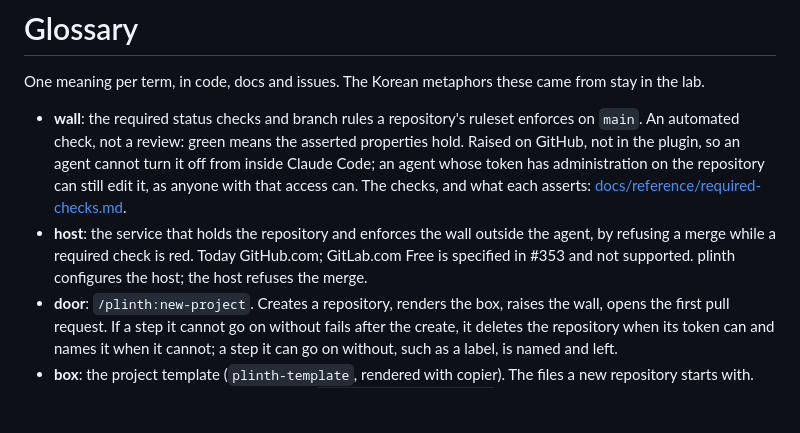
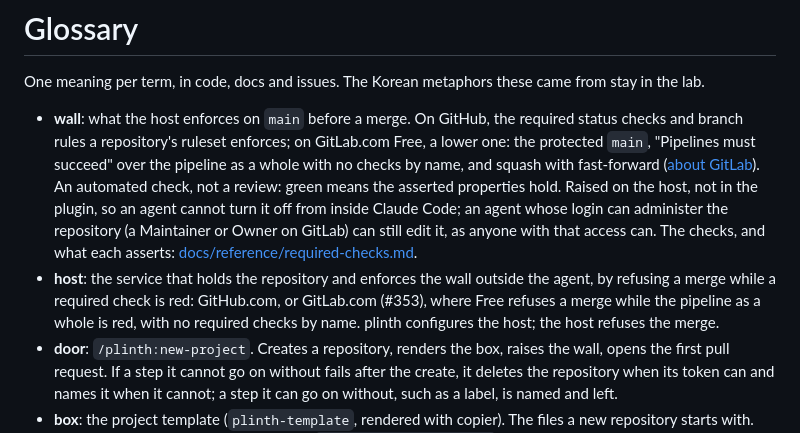
Before and after one commit to coolbress/plinth, a Markdown page: CONTEXT.md, the part around the change. Drawn GitHub-style; blank space fills up the shorter version.

Commit message:
docs: the glossary and concepts no longer call the GitLab path unshipped (#551)
## What and why

Two status lines still said the GitLab path had not shipped, while README, concepts' "About GitLab" and the tutorial (#549) describe it as supported (#550, from the third-party review of #549, round 3):

- `CONTEXT.md`, the **host** entry: it said GitLab.com Free was "specified in #353 and not supported". It now names GitLab.com as a host, where Free refuses a merge while the pipeline as a whole is red, with no required checks by name.
- `CONTEXT.md`, the **wall** entry: it defined the wall as a GitHub ruleset only. It now names GitLab.com Free's lower wall (the protected `main`, "Pipelines must succeed" over the whole pipeline with no checks by name, squash with fast-forward) and who on GitLab can edit it.
- `docs/explanation/concepts.md`, "where it is going": GitLab leaves the direction list and joins the "Shipped from this list" sentence.

That section says to expect nothing until a release note says a feature shipped. This lands before the release that carries #547, #548 and #549, so the two agree in that release. A line is added to the changelog's `### Changed` entry.

## How it was verified

- A search of every tracked `.md` except the changelog for GitLab with "not yet", "not supported", "is specified" or "after those" finds nothing left.
- `tests/markdownlint.sh` passes, and so does the full check suite from CONTRIBUTING.md.
- No behaviour changes.


## Review

Round 1, one inline finding, fixed:
- **P2, the wall entry contradicted the new host entry.** It defined the wall as a GitHub ruleset only. It now covers GitLab's lower wall, as above.

No same-session review was run.

Closes #550

Assisted-by: Claude:claude-opus-5-5

```diff
--- a/CONTEXT.md
+++ b/CONTEXT.md
@@ -3,16 +3,21 @@
 One meaning per term, in code, docs and issues. The Korean metaphors these came
 from stay in the lab.
 
-- **wall**: the required status checks and branch rules a repository's ruleset
-  enforces on `main`. An automated check, not a review: green means the
-  asserted properties hold. Raised on GitHub, not in the plugin, so an agent
-  cannot turn it off from inside Claude Code; an agent whose token has
-  administration on the repository can still edit it, as anyone with that
+- **wall**: what the host enforces on `main` before a merge. On GitHub, the
+  required status checks and branch rules a repository's ruleset enforces; on
+  GitLab.com Free, a lower one: the protected `main`, "Pipelines must succeed"
+  over the pipeline as a whole with no checks by name, and squash with
+  fast-forward ([about GitLab](docs/explanation/concepts.md#about-gitlab)). An
+  automated check, not a review: green means the asserted properties hold.
+  Raised on the host, not in the plugin, so an agent cannot turn it off from
+  inside Claude Code; an agent whose login can administer the repository (a
+  Maintainer or Owner on GitLab) can still edit it, as anyone with that
   access can. The checks, and what each asserts:
   [docs/reference/required-checks.md](docs/reference/required-checks.md).
 - **host**: the service that holds the repository and enforces the wall
-  outside the agent, by refusing a merge while a required check is red. Today
-  GitHub.com; GitLab.com Free is specified in #353 and not supported. plinth
+  outside the agent, by refusing a merge while a required check is red:
+  GitHub.com, or GitLab.com (#353), where Free refuses a merge while the
+  pipeline as a whole is red, with no required checks by name. plinth
   configures the host; the host refuses the merge.
 - **door**: `/plinth:new-project`. Creates a repository, renders the box, raises
   the wall, opens the first pull request. If a step it cannot go on without
```
Also changed, not shown: CHANGELOG.md (+2 -1 lines), docs/explanation/concepts.md (+2 -2 lines).
